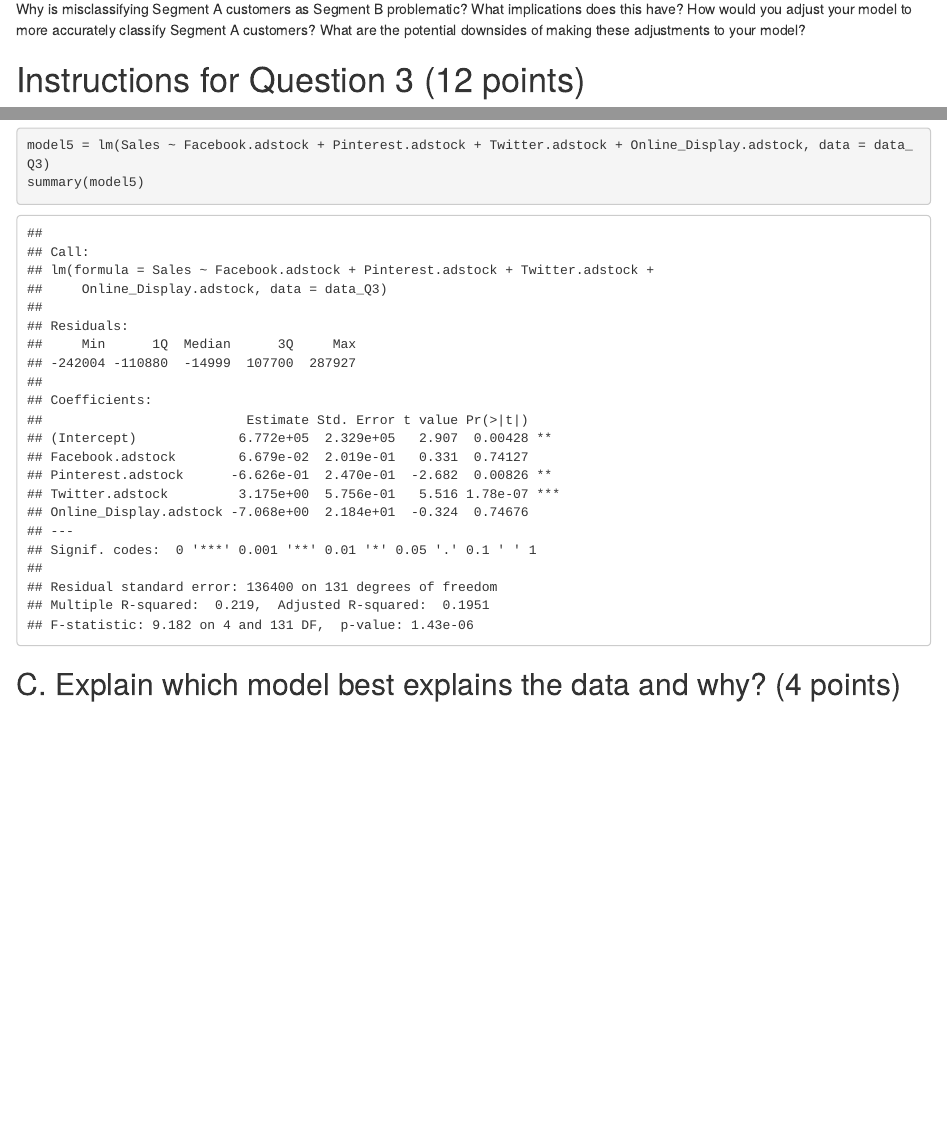
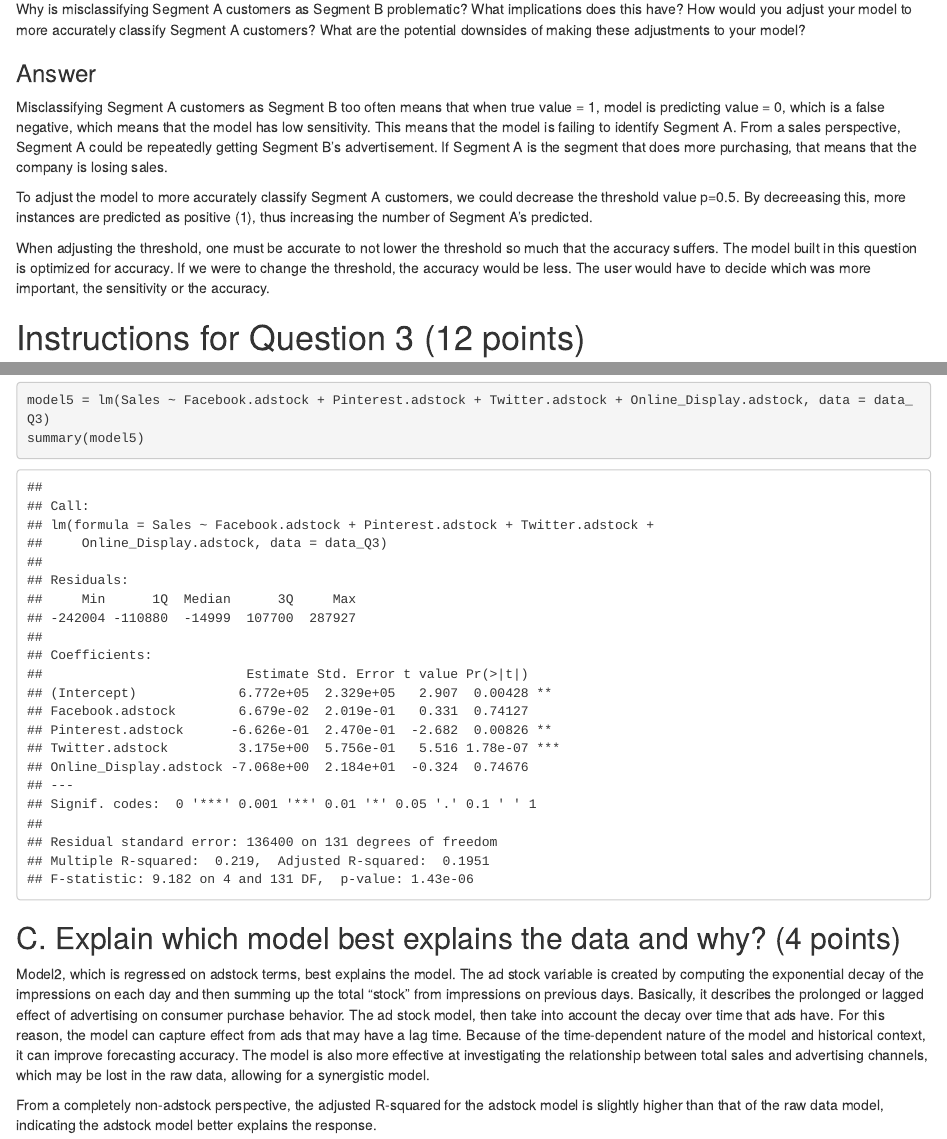
Before and after one commit to hannahpav/MGT6203, an R Markdown document (HW3/HW3.Rmd): the page in a window 1100 px wide, from 8580 px down, and a second part further down, joined at a grey line. Rendered offline with R 4.5, knitr and Pandoc, with nearby package versions; some code elsewhere in the file could not run offline.

Commit message:
all questions done, renamed model

````diff
--- a/HW3/HW3.Rmd
+++ b/HW3/HW3.Rmd
@@ -309,6 +309,13 @@ Why is misclassifying Segment A customers as Segment B problematic? What implica
 How would you adjust your model to more accurately classify Segment A customers?
 What are the potential downsides of making these adjustments to your model?
 
+### Answer
+Misclassifying Segment A customers as Segment B too often means that when true value = 1, model is predicting value = 0, which is a false negative, which means that the model has low sensitivity. This means that the model is failing to identify Segment A. From a sales perspective, Segment A could be repeatedly getting Segment B's advertisement. If Segment A is the segment that does more purchasing, that means that the company is losing sales.
+
+To adjust the model to more accurately classify Segment A customers, we could decrease the threshold value p=0.5. By decreeasing this, more instances are predicted as positive (1), thus increasing the number of Segment A's predicted.
+
+When adjusting the threshold, one must be accurate to not lower the threshold so much that the accuracy suffers. The model built in this question is optimized for accuracy. If we were to change the threshold, the accuracy would be less. The user would have to decide which was more important, the sensitivity or the accuracy.
+
 # Instructions for Question 3 (12 points)
 Company ABC is investing in Facebook, Pinterest, Twitter, and online display advertising to boost sales.
 To evaluate the effectiveness of their marketing budget, we are tasked with developing a straightforward Media Mix Model using linear regression methods.
@@ -353,3 +360,11 @@ summary(model5)
 ```
 
 ## C. Explain which model best explains the data and why? (4 points)
+
+Model2, which is regressed on adstock terms, best explains the model.
+The ad stock variable is created by computing the exponential decay of the impressions  on each day and then summing up the total "stock" from impressions on previous days. Basically, it describes the prolonged or lagged effect of advertising on consumer purchase behavior.
+The ad stock model, then take into account the decay over time that ads have. For this reason, the model can capture effect from ads that may have a lag time.
+Because of the time-dependent nature of the model and historical context, it can improve forecasting accuracy.
+The model is also more effective at investigating the relationship between total sales and advertising channels, which may be lost in the raw data, allowing for a synergistic model.
+
+From a completely non-adstock perspective, the adjusted R-squared for the adstock model is slightly higher than that of the raw data model, indicating the adstock model better explains the response.
````
Also changed, not shown: HW3/HW3.Rmd (2 more changed lines).
